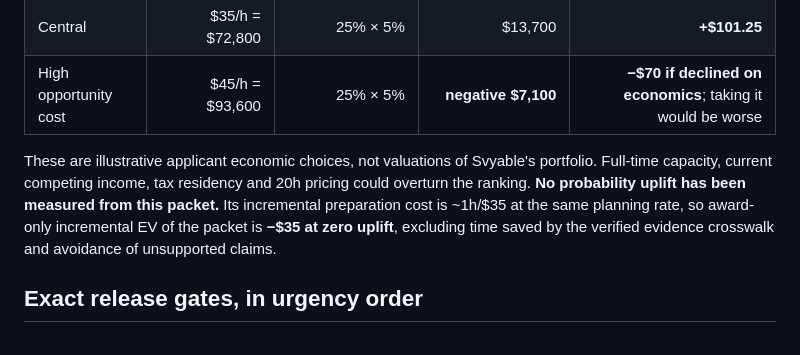
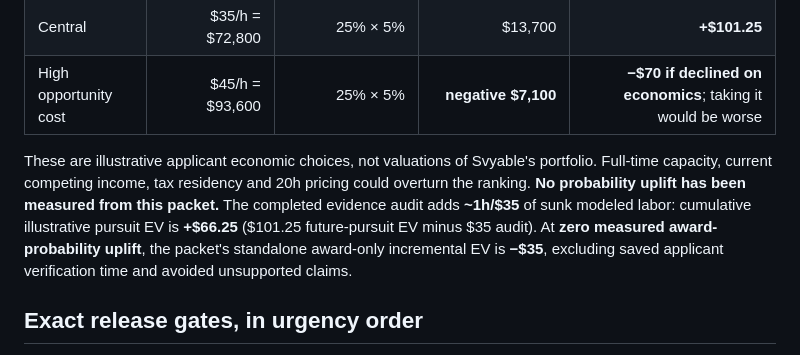
Before and after one commit to Svyable/Opps, a Markdown page: opportunities/bellingcat-ai-engineer-contractor-2026-verified-fit-and-applicant-gates.md, the part around the change. Drawn GitHub-style.

Commit message:
opps: distinguish Bellingcat future versus cumulative pursuit EV

```diff
--- a/opportunities/bellingcat-ai-engineer-contractor-2026-verified-fit-and-applicant-gates.md
+++ b/opportunities/bellingcat-ai-engineer-contractor-2026-verified-fit-and-applicant-gates.md
@@ -44,7 +44,7 @@ Illustrative central **40h/week** model uses **$86,500 midpoint gross**, **2,080
 | Central | $35/h = $72,800 | 25% × 5% | $13,700 | **+$101.25** |
 | High opportunity cost | $45/h = $93,600 | 25% × 5% | **negative $7,100** | **−$70 if declined on economics**; taking it would be worse |
 
-These are illustrative applicant economic choices, not valuations of Svyable's portfolio. Full-time capacity, current competing income, tax residency and 20h pricing could overturn the ranking. **No probability uplift has been measured from this packet.** Its incremental preparation cost is ~1h/$35 at the same planning rate, so award-only incremental EV of the packet is **−$35 at zero uplift**, excluding time saved by the verified evidence crosswalk and avoidance of unsupported claims.
+These are illustrative applicant economic choices, not valuations of Svyable's portfolio. Full-time capacity, current competing income, tax residency and 20h pricing could overturn the ranking. **No probability uplift has been measured from this packet.** The completed evidence audit adds **~1h/$35** of sunk modeled labor: cumulative illustrative pursuit EV is **+$66.25** ($101.25 future-pursuit EV minus $35 audit). At **zero measured award-probability uplift**, the packet's standalone award-only incremental EV is **−$35**, excluding saved applicant verification time and avoided unsupported claims.
 
 ## Exact release gates, in urgency order
 
```
